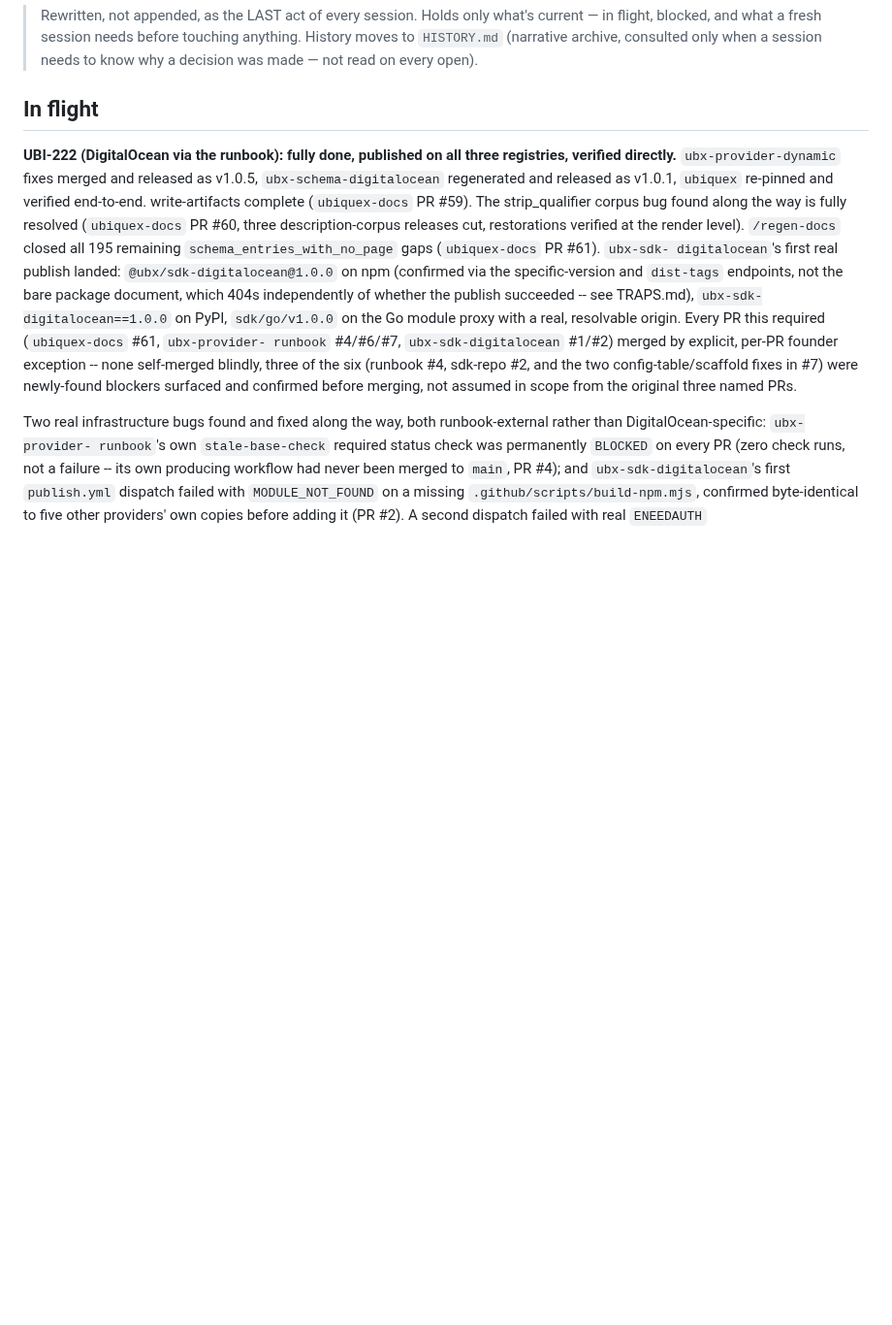
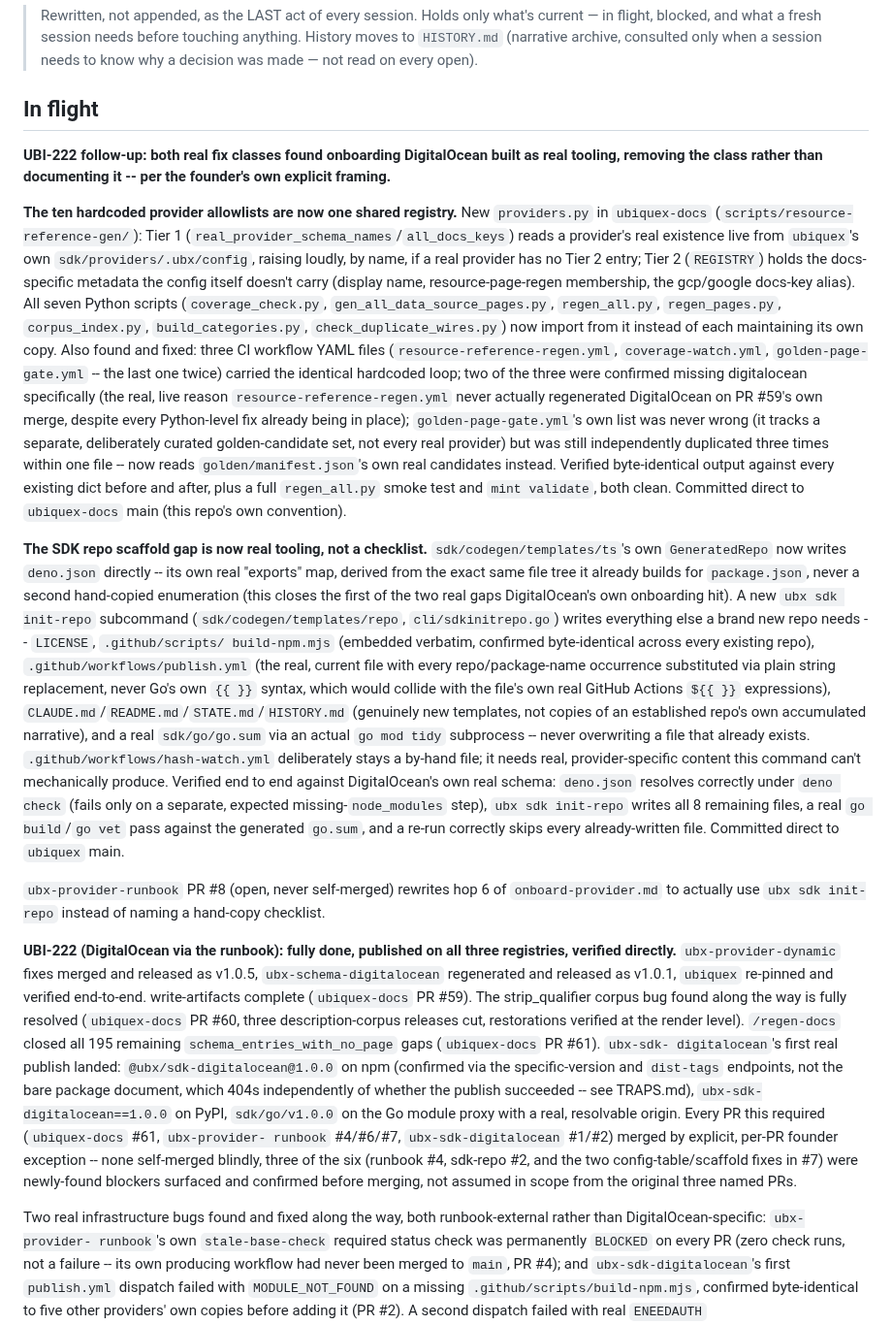
Before and after one commit to Ubiquex/ubiquex, a Markdown page: STATE.md, the part around the change. Shown at 97% size. Rendered like a GitHub page; blank space fills up the shorter version.

Commit message:
state: UBI-222 follow-up -- both fix classes built as real tooling
Provider registry (providers.py, ubiquex-docs) and SDK repo scaffold
generation (ubx sdk init-repo, this repo) both landed, closing the
failure classes rather than documenting them. ubx-provider-runbook PR
#8 wires the new command into onboard-provider.md's own hop 6.

```diff
--- a/STATE.md
+++ b/STATE.md
@@ -6,6 +6,66 @@
 > a session needs to know why a decision was made — not read on every open).
 
 ## In flight
+
+**UBI-222 follow-up: both real fix classes found onboarding
+DigitalOcean built as real tooling, removing the class rather than
+documenting it -- per the founder's own explicit framing.**
+
+**The ten hardcoded provider allowlists are now one shared registry.**
+New `providers.py` in `ubiquex-docs` (`scripts/resource-reference-gen/`):
+Tier 1 (`real_provider_schema_names`/`all_docs_keys`) reads a
+provider's real existence live from `ubiquex`'s own
+`sdk/providers/.ubx/config`, raising loudly, by name, if a real
+provider has no Tier 2 entry; Tier 2 (`REGISTRY`) holds the
+docs-specific metadata the config itself doesn't carry (display name,
+resource-page-regen membership, the gcp/google docs-key alias). All
+seven Python scripts (`coverage_check.py`, `gen_all_data_source_pages.py`,
+`regen_all.py`, `regen_pages.py`, `corpus_index.py`, `build_categories.py`,
+`check_duplicate_wires.py`) now import from it instead of each
+maintaining its own copy. Also found and fixed: three CI workflow YAML
+files (`resource-reference-regen.yml`, `coverage-watch.yml`,
+`golden-page-gate.yml` -- the last one twice) carried the identical
+hardcoded loop; two of the three were confirmed missing digitalocean
+specifically (the real, live reason `resource-reference-regen.yml`
+never actually regenerated DigitalOcean on PR #59's own merge, despite
+every Python-level fix already being in place); `golden-page-gate.yml`'s
+own list was never wrong (it tracks a separate, deliberately curated
+golden-candidate set, not every real provider) but was still
+independently duplicated three times within one file -- now reads
+`golden/manifest.json`'s own real candidates instead. Verified
+byte-identical output against every existing dict before and after,
+plus a full `regen_all.py` smoke test and `mint validate`, both clean.
+Committed direct to `ubiquex-docs` main (this repo's own convention).
+
+**The SDK repo scaffold gap is now real tooling, not a checklist.**
+`sdk/codegen/templates/ts`'s own `GeneratedRepo` now writes
+`deno.json` directly -- its own real "exports" map, derived from the
+exact same file tree it already builds for `package.json`, never a
+second hand-copied enumeration (this closes the first of the two real
+gaps DigitalOcean's own onboarding hit). A new `ubx sdk init-repo`
+subcommand (`sdk/codegen/templates/repo`, `cli/sdkinitrepo.go`) writes
+everything else a brand new repo needs -- `LICENSE`, `.github/scripts/
+build-npm.mjs` (embedded verbatim, confirmed byte-identical across
+every existing repo), `.github/workflows/publish.yml` (the real,
+current file with every repo/package-name occurrence substituted via
+plain string replacement, never Go's own `{{ }}` syntax, which would
+collide with the file's own real GitHub Actions `${{ }}` expressions),
+`CLAUDE.md`/`README.md`/`STATE.md`/`HISTORY.md` (genuinely new
+templates, not copies of an established repo's own accumulated
+narrative), and a real `sdk/go/go.sum` via an actual `go mod tidy`
+subprocess -- never overwriting a file that already exists.
+`.github/workflows/hash-watch.yml` deliberately stays a by-hand file;
+it needs real, provider-specific content this command can't
+mechanically produce. Verified end to end against DigitalOcean's own
+real schema: `deno.json` resolves correctly under `deno check` (fails
+only on a separate, expected missing-`node_modules` step), `ubx sdk
+init-repo` writes all 8 remaining files, a real `go build`/`go vet`
+pass against the generated `go.sum`, and a re-run correctly skips
+every already-written file. Committed direct to `ubiquex` main.
+
+`ubx-provider-runbook` PR #8 (open, never self-merged) rewrites hop 6
+of `onboard-provider.md` to actually use `ubx sdk init-repo` instead
+of naming a hand-copy checklist.
 
 **UBI-222 (DigitalOcean via the runbook): fully done, published on all
 three registries, verified directly.** `ubx-provider-dynamic` fixes
```
